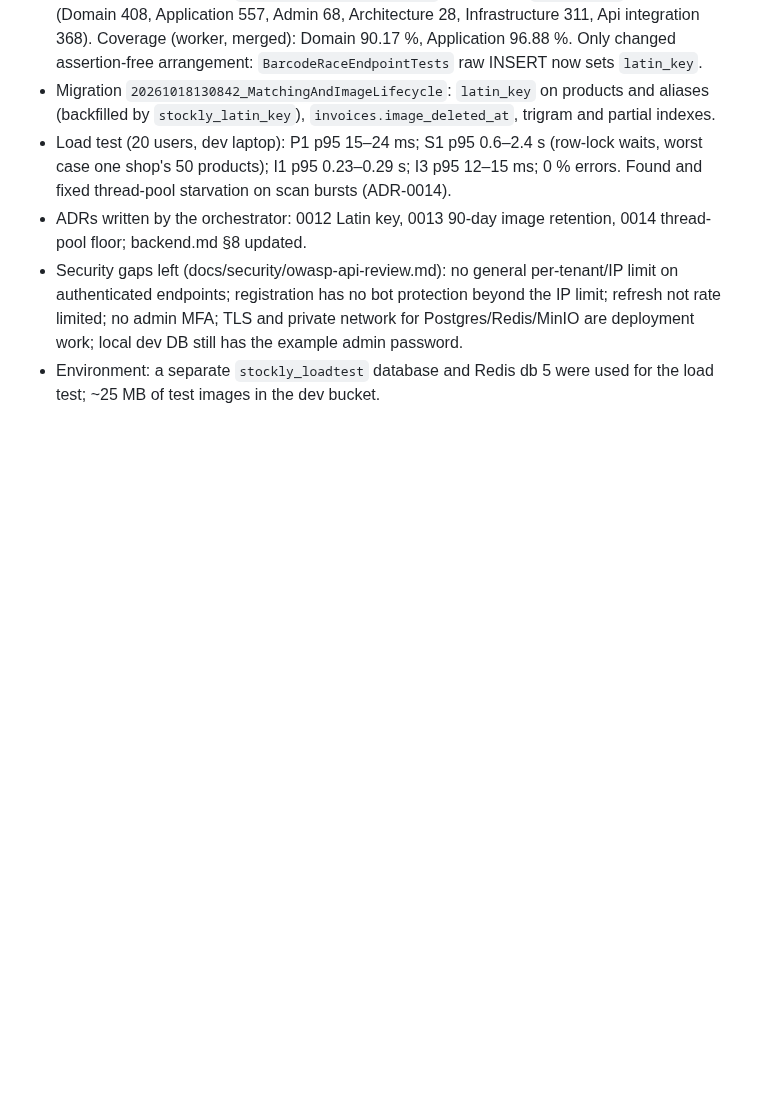
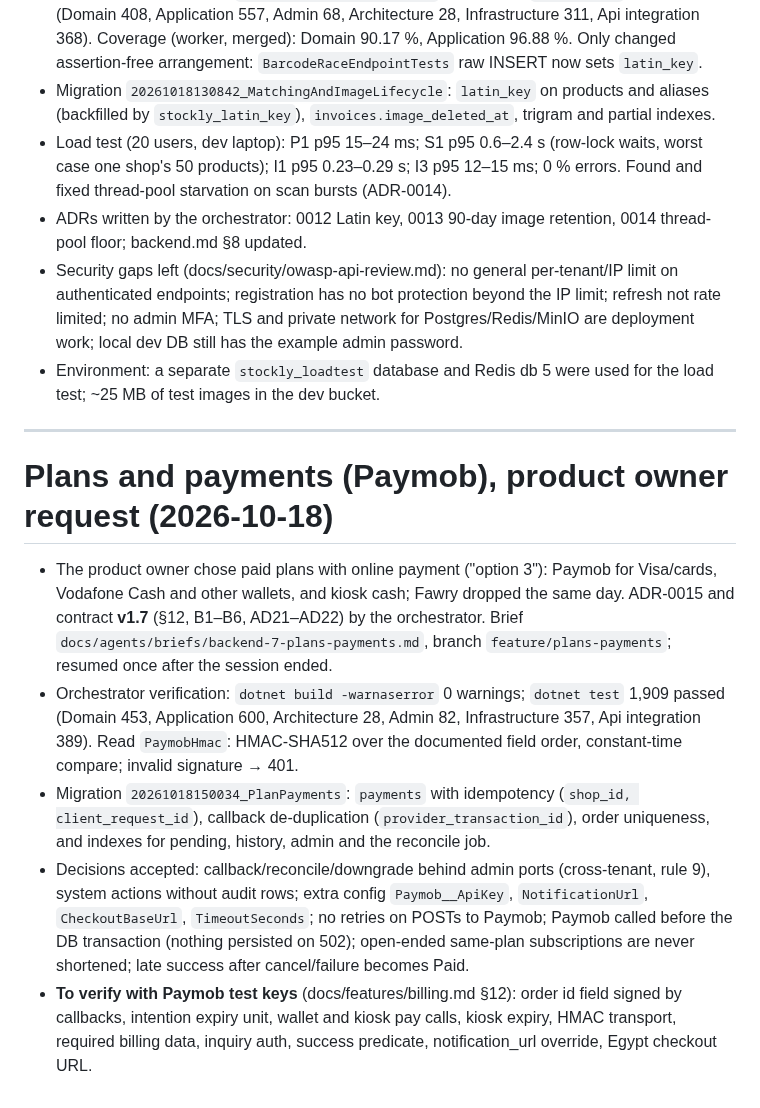
Before and after one commit to Medo6143/STPOCKLY_BACKEND, a Markdown page: docs/sprints/sprint-1-log.md, the part around the change. GitHub-like rendering; blank space fills up the shorter version.

Commit message:
docs: log plans and payments
Co-Authored-By: Claude Opus 5.5 <noreply@anthropic.com>

```diff
--- a/docs/sprints/sprint-1-log.md
+++ b/docs/sprints/sprint-1-log.md
@@ -315,3 +315,13 @@ Totals on `main` after 1.6: Domain 260, Application 232, Architecture 23, Infras
 - ADRs written by the orchestrator: 0012 Latin key, 0013 90-day image retention, 0014 thread-pool floor; backend.md §8 updated.
 - Security gaps left (docs/security/owasp-api-review.md): no general per-tenant/IP limit on authenticated endpoints; registration has no bot protection beyond the IP limit; refresh not rate limited; no admin MFA; TLS and private network for Postgres/Redis/MinIO are deployment work; local dev DB still has the example admin password.
 - Environment: a separate `stockly_loadtest` database and Redis db 5 were used for the load test; ~25 MB of test images in the dev bucket.
+
+---
+
+# Plans and payments (Paymob), product owner request (2026-10-18)
+
+- The product owner chose paid plans with online payment ("option 3"): Paymob for Visa/cards, Vodafone Cash and other wallets, and kiosk cash; Fawry dropped the same day. ADR-0015 and contract **v1.7** (§12, B1–B6, AD21–AD22) by the orchestrator. Brief `docs/agents/briefs/backend-7-plans-payments.md`, branch `feature/plans-payments`; resumed once after the session ended.
+- Orchestrator verification: `dotnet build -warnaserror` 0 warnings; `dotnet test` 1,909 passed (Domain 453, Application 600, Architecture 28, Admin 82, Infrastructure 357, Api integration 389). Read `PaymobHmac`: HMAC-SHA512 over the documented field order, constant-time compare; invalid signature → 401.
+- Migration `20261018150034_PlanPayments`: `payments` with idempotency (`shop_id, client_request_id`), callback de-duplication (`provider_transaction_id`), order uniqueness, and indexes for pending, history, admin and the reconcile job.
+- Decisions accepted: callback/reconcile/downgrade behind admin ports (cross-tenant, rule 9), system actions without audit rows; extra config `Paymob__ApiKey`, `NotificationUrl`, `CheckoutBaseUrl`, `TimeoutSeconds`; no retries on POSTs to Paymob; Paymob called before the DB transaction (nothing persisted on 502); open-ended same-plan subscriptions are never shortened; late success after cancel/failure becomes Paid.
+- **To verify with Paymob test keys** (docs/features/billing.md §12): order id field signed by callbacks, intention expiry unit, wallet and kiosk pay calls, kiosk expiry, HMAC transport, required billing data, inquiry auth, success predicate, notification_url override, Egypt checkout URL.
```
